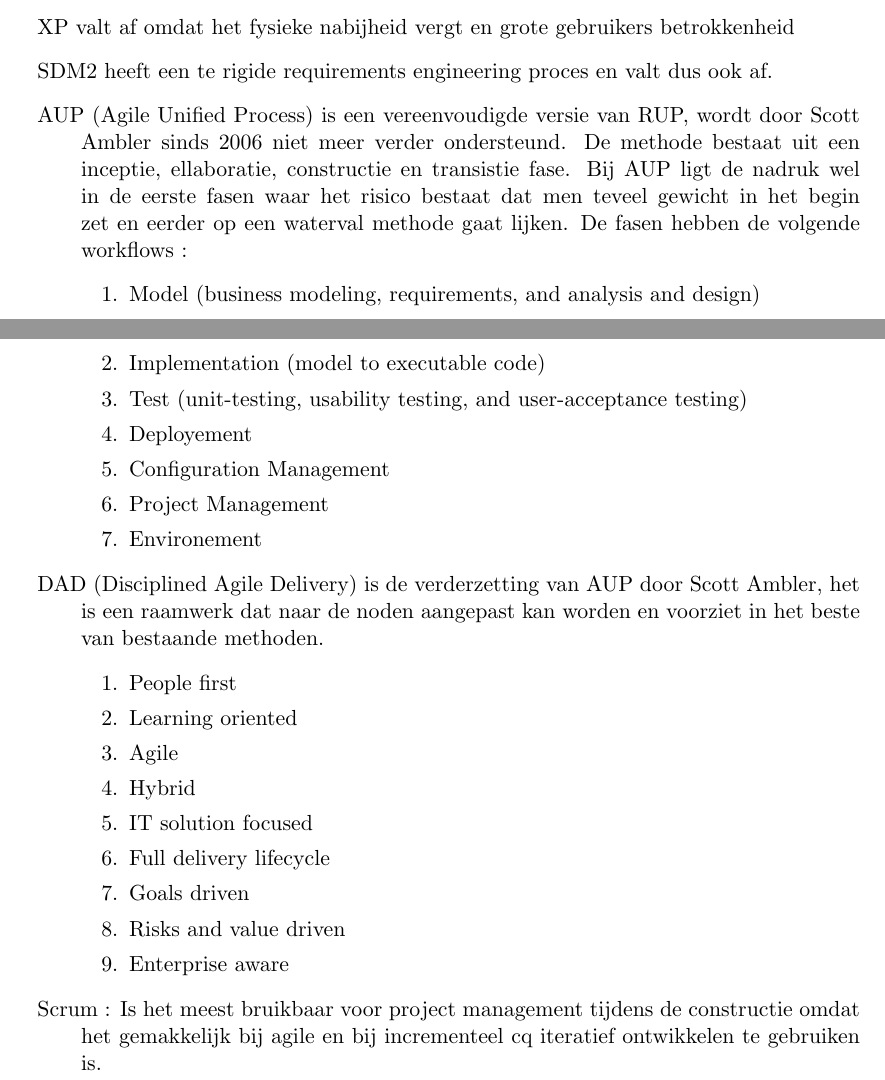
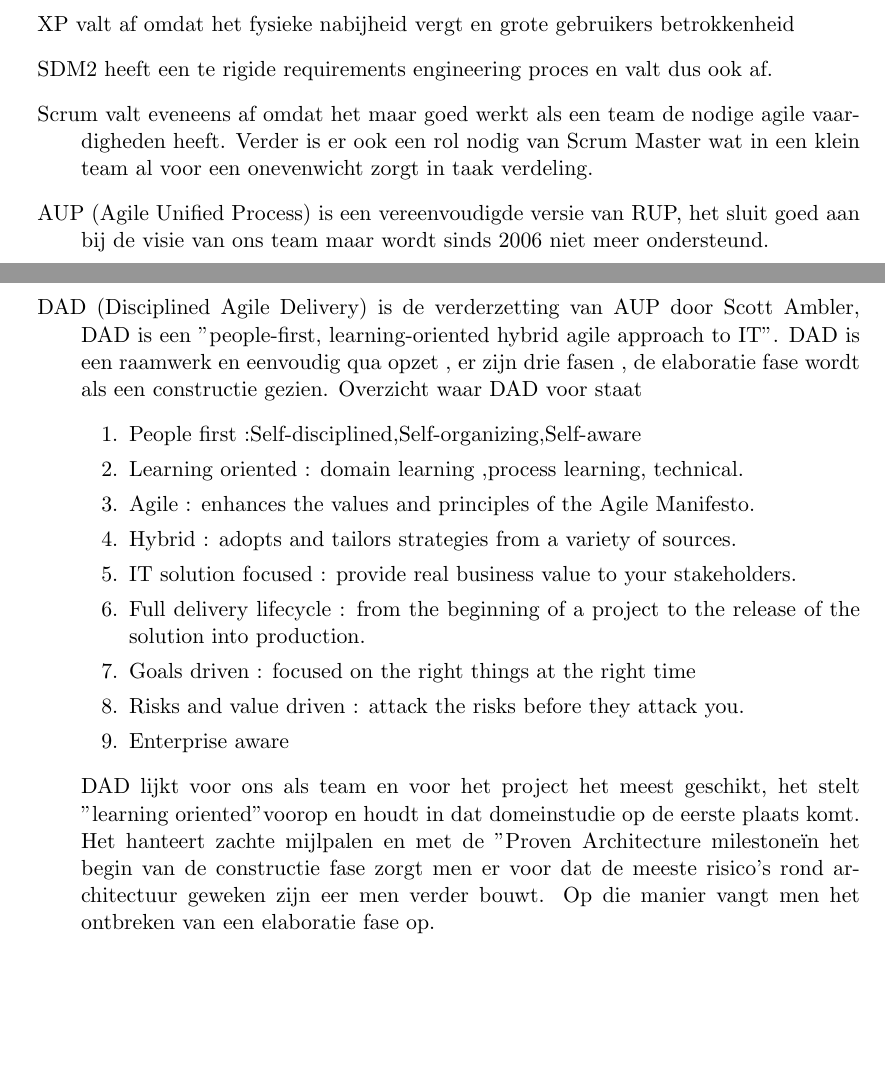
Before and after one commit to bvgastel/xmas, a LaTeX paper (preparation/plan/plan.tex, which reads preparation/plan/plan-1b-aanpak.tex): two parts of pages 6 and 7 of 19, joined at a grey line, cut so that both start at the same text, the shorter picture padded with empty space. Compiled offline with pdfLaTeX.

Commit message:
DAD aanpassingen (morgen de rest)

```diff
--- a/preparation/plan/plan-1b-aanpak.tex
+++ b/preparation/plan/plan-1b-aanpak.tex
@@ -64,32 +64,25 @@
 \begin{description}
 \item XP valt af omdat het fysieke nabijheid vergt en grote gebruikers betrokkenheid
 \item SDM2 heeft een te rigide requirements engineering proces en valt dus ook af.
-\item AUP (Agile Unified Process) is een vereenvoudigde versie van RUP, wordt door Scott Ambler sinds 2006 niet meer verder ondersteund. De methode bestaat uit een inceptie, ellaboratie, constructie en transistie fase. Bij AUP ligt de nadruk wel in de eerste fasen waar het risico bestaat dat men teveel gewicht in het begin zet en eerder op een waterval methode gaat lijken.
-De fasen hebben de volgende workflows :
-%%http://www.ambysoft.com/unifiedprocess/agileUP.html
-	\begin{enumerate}
-		\item Model (business modeling, requirements, and analysis and design)
-		\item Implementation (model to executable code)
-		\item Test (unit-testing, usability testing, and user-acceptance testing)
-		\item Deployement
-		\item Configuration Management
-		\item Project Management
-		\item Environement
-	\end{enumerate}
-\item DAD (Disciplined Agile Delivery) is de verderzetting van AUP door Scott Ambler, het is een raamwerk dat naar de noden aangepast kan worden en voorziet in het beste van bestaande methoden. %%Bij DAD staat risico-waarde prioriteit centraal,   architectuur centraal In DAD is er geen ellaboratie fase, deze behoort tot de constructie fase en zit in de eerste iteraties.
-%%https://disciplinedagiledelivery.wordpress.com/category/dad-discussions/inception-phase/
+\item Scrum valt eveneens af omdat het maar goed werkt als een team de nodige agile vaardigheden heeft. Verder is er ook een rol nodig van Scrum Master wat in een klein team al voor een onevenwicht zorgt in taak verdeling.
+\item AUP (Agile Unified Process) is een vereenvoudigde versie van RUP, het sluit goed aan bij de visie van ons team maar wordt sinds 2006 niet meer ondersteund.
+\item DAD (Disciplined Agile Delivery) is de verderzetting van AUP door Scott Ambler, DAD is een "people-first, learning-oriented hybrid agile approach to IT". DAD is een raamwerk en eenvoudig qua opzet , er zijn drie fasen , de elaboratie fase wordt als een constructie gezien.
+Overzicht waar DAD voor staat
 %%http://www.ambysoft.com/books/dad.html
 	\begin{enumerate}
-		\item People first
-		\item Learning oriented
-		\item Agile
-		\item Hybrid
-		\item IT solution focused
-		\item Full delivery lifecycle
-		\item Goals driven
-		\item Risks and value driven
+		\item People first :Self-disciplined,Self-organizing,Self-aware
+		\item Learning oriented : domain learning ,process learning, technical.
+		\item Agile : enhances the values and principles of the Agile Manifesto.
+		\item Hybrid : adopts and tailors strategies from a variety of sources.
+		\item IT solution focused :  provide real business value to your stakeholders.
+		\item Full delivery lifecycle : from the beginning of a project to the release of the solution into production.
+		\item Goals driven : focused on the right things at the right time
+		\item Risks and value driven : attack the risks before they attack you.
 		\item Enterprise aware
 	\end{enumerate}
-\item Scrum : Is het meest bruikbaar voor project management tijdens de constructie omdat
-het gemakkelijk bij agile en bij incrementeel cq iteratief ontwikkelen te gebruiken is.
+
+
+DAD lijkt voor ons als team en voor het project het meest geschikt, het stelt
+"learning oriented" voorop en houdt in dat domeinstudie op de eerste plaats komt. Het hanteert zachte mijlpalen en met de "Proven Architecture milestone" in het begin van de constructie fase zorgt men er voor dat de meeste risico's rond architectuur geweken zijn eer men verder bouwt. Op die manier vangt men het ontbreken van een elaboratie fase op.
+
 \end{description}
```
Also changed, not shown: preparation/plan/plan-2-architecture.tex (+1 -1 lines), preparation/plan/plan-4-werkwijze.tex (+1 -1 lines), preparation/plan/plan.tex (+3 -3 lines), preparation/plan/plan-1b-aanpak.tex (2 more changed lines).
